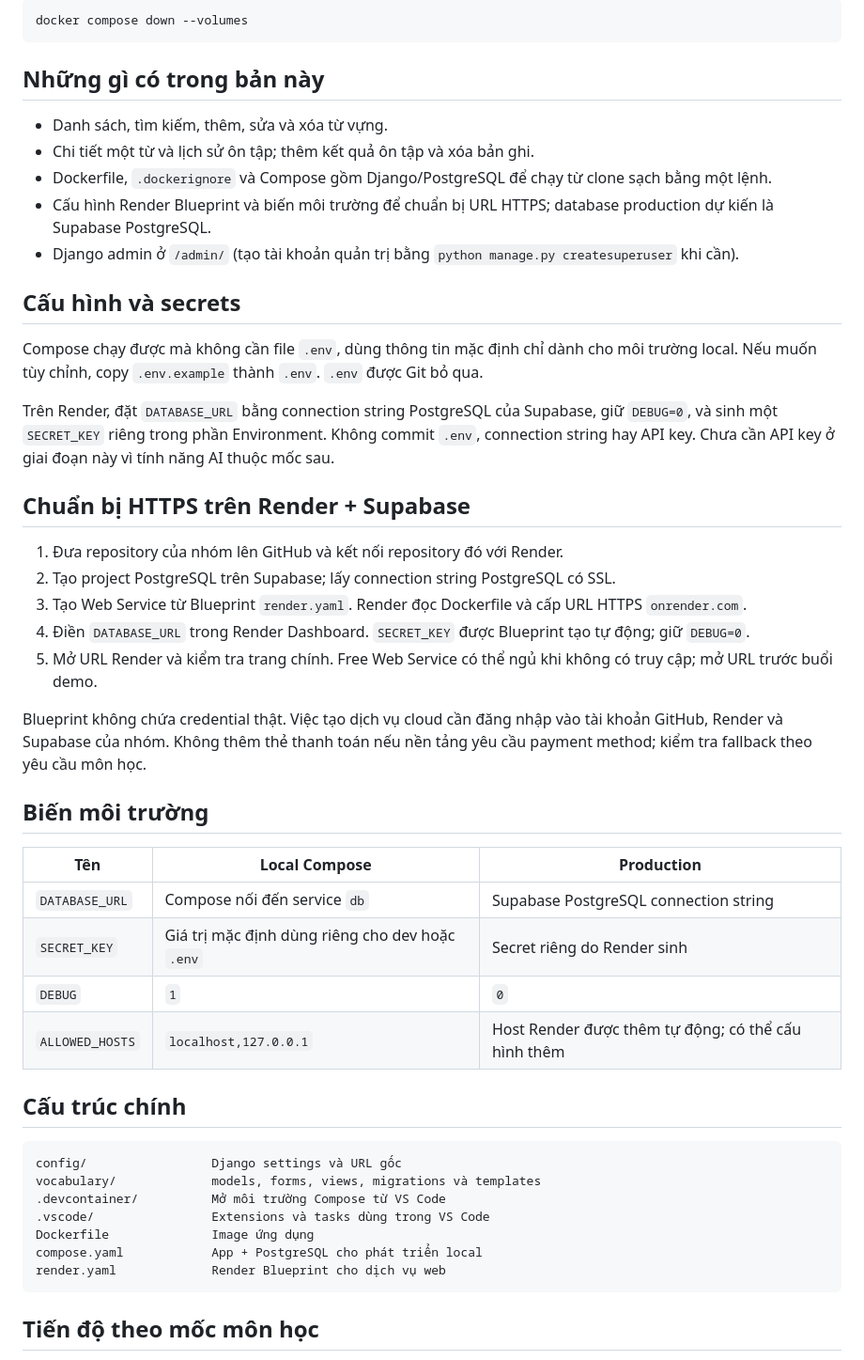
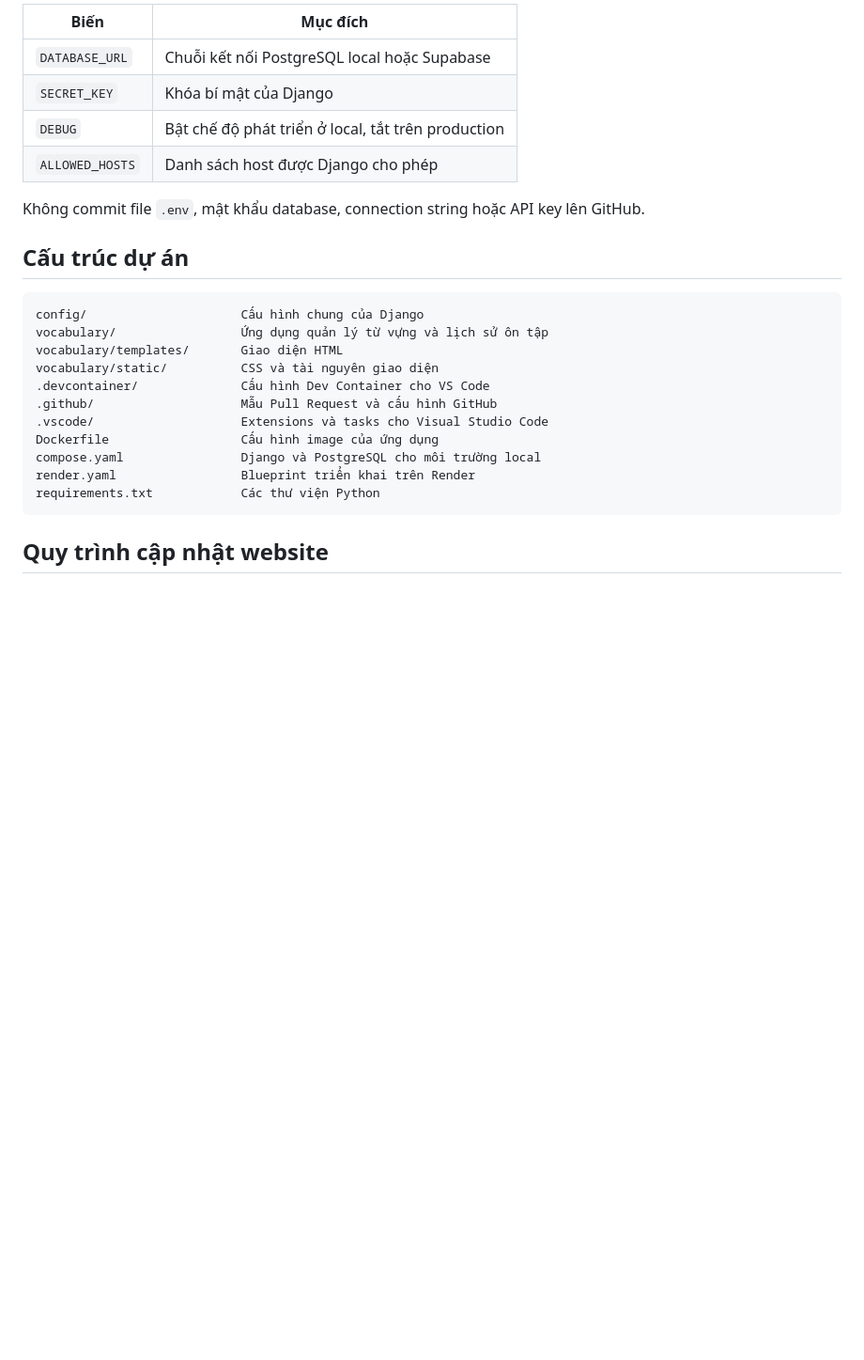
Before and after one commit to trithanh1577/vocabulary-notebook-en-vn, a Markdown page: README.md, the part around one of its changes. Shown at 94% size. Rendered like a GitHub page; blank space fills up the shorter version.

````diff
--- a/README.md
+++ b/README.md
@@ -30,52 +75,28 @@ docker compose down
 
-```powershell
-docker compose down --volumes
+| Biến | Mục đích |
+| --- | --- |
+| `DATABASE_URL` | Chuỗi kết nối PostgreSQL local hoặc Supabase |
+| `SECRET_KEY` | Khóa bí mật của Django |
+| `DEBUG` | Bật chế độ phát triển ở local, tắt trên production |
+| `ALLOWED_HOSTS` | Danh sách host được Django cho phép |
+
+Không commit file `.env`, mật khẩu database, connection string hoặc API key lên GitHub.
+
+## Cấu trúc dự án
+
+```text
+config/                     Cấu hình chung của Django
+vocabulary/                 Ứng dụng quản lý từ vựng và lịch sử ôn tập
+vocabulary/templates/       Giao diện HTML
+vocabulary/static/          CSS và tài nguyên giao diện
+.devcontainer/              Cấu hình Dev Container cho VS Code
+.github/                    Mẫu Pull Request và cấu hình GitHub
+.vscode/                    Extensions và tasks cho Visual Studio Code
+Dockerfile                  Cấu hình image của ứng dụng
+compose.yaml                Django và PostgreSQL cho môi trường local
+render.yaml                 Blueprint triển khai trên Render
+requirements.txt            Các thư viện Python
 ```
 
-## Những gì có trong bản này
+## Quy trình cập nhật website
 
-- Danh sách, tìm kiếm, thêm, sửa và xóa từ vựng.
-- Chi tiết một từ và lịch sử ôn tập; thêm kết quả ôn tập và xóa bản ghi.
-- Dockerfile, `.dockerignore` và Compose gồm Django/PostgreSQL để chạy từ clone sạch bằng một lệnh.
-- Cấu hình Render Blueprint và biến môi trường để chuẩn bị URL HTTPS; database production dự kiến là Supabase PostgreSQL.
-- Django admin ở `/admin/` (tạo tài khoản quản trị bằng `python manage.py createsuperuser` khi cần).
-
-## Cấu hình và secrets
-
-Compose chạy được mà không cần file `.env`, dùng thông tin mặc định chỉ dành cho môi trường local. Nếu muốn tùy chỉnh, copy `.env.example` thành `.env`. `.env` được Git bỏ qua.
-
-Trên Render, đặt `DATABASE_URL` bằng connection string PostgreSQL của Supabase, giữ `DEBUG=0`, và sinh một `SECRET_KEY` riêng trong phần Environment. Không commit `.env`, connection string hay API key. Chưa cần API key ở giai đoạn này vì tính năng AI thuộc mốc sau.
-
-## Chuẩn bị HTTPS trên Render + Supabase
-
-1. Đưa repository của nhóm lên GitHub và kết nối repository đó với Render.
-2. Tạo project PostgreSQL trên Supabase; lấy connection string PostgreSQL có SSL.
-3. Tạo Web Service từ Blueprint `render.yaml`. Render đọc Dockerfile và cấp URL HTTPS `onrender.com`.
-4. Điền `DATABASE_URL` trong Render Dashboard. `SECRET_KEY` được Blueprint tạo tự động; giữ `DEBUG=0`.
-5. Mở URL Render và kiểm tra trang chính. Free Web Service có thể ngủ khi không có truy cập; mở URL trước buổi demo.
-
-Blueprint không chứa credential thật. Việc tạo dịch vụ cloud cần đăng nhập vào tài khoản GitHub, Render và Supabase của nhóm. Không thêm thẻ thanh toán nếu nền tảng yêu cầu payment method; kiểm tra fallback theo yêu cầu môn học.
-
-## Biến môi trường
-
-| Tên | Local Compose | Production |
-| --- | --- | --- |
-| `DATABASE_URL` | Compose nối đến service `db` | Supabase PostgreSQL connection string |
-| `SECRET_KEY` | Giá trị mặc định dùng riêng cho dev hoặc `.env` | Secret riêng do Render sinh |
-| `DEBUG` | `1` | `0` |
-| `ALLOWED_HOSTS` | `localhost,127.0.0.1` | Host Render được thêm tự động; có thể cấu hình thêm |
-
-## Cấu trúc chính
-
-```text
-config/                 Django settings và URL gốc
-vocabulary/             models, forms, views, migrations và templates
-.devcontainer/          Mở môi trường Compose từ VS Code
-.vscode/                Extensions và tasks dùng trong VS Code
-Dockerfile              Image ứng dụng
-compose.yaml            App + PostgreSQL cho phát triển local
-render.yaml             Render Blueprint cho dịch vụ web
-```
-
-## Tiến độ theo mốc môn học
-
````
Also changed, not shown: other parts of README.md (+63 -31 lines).
